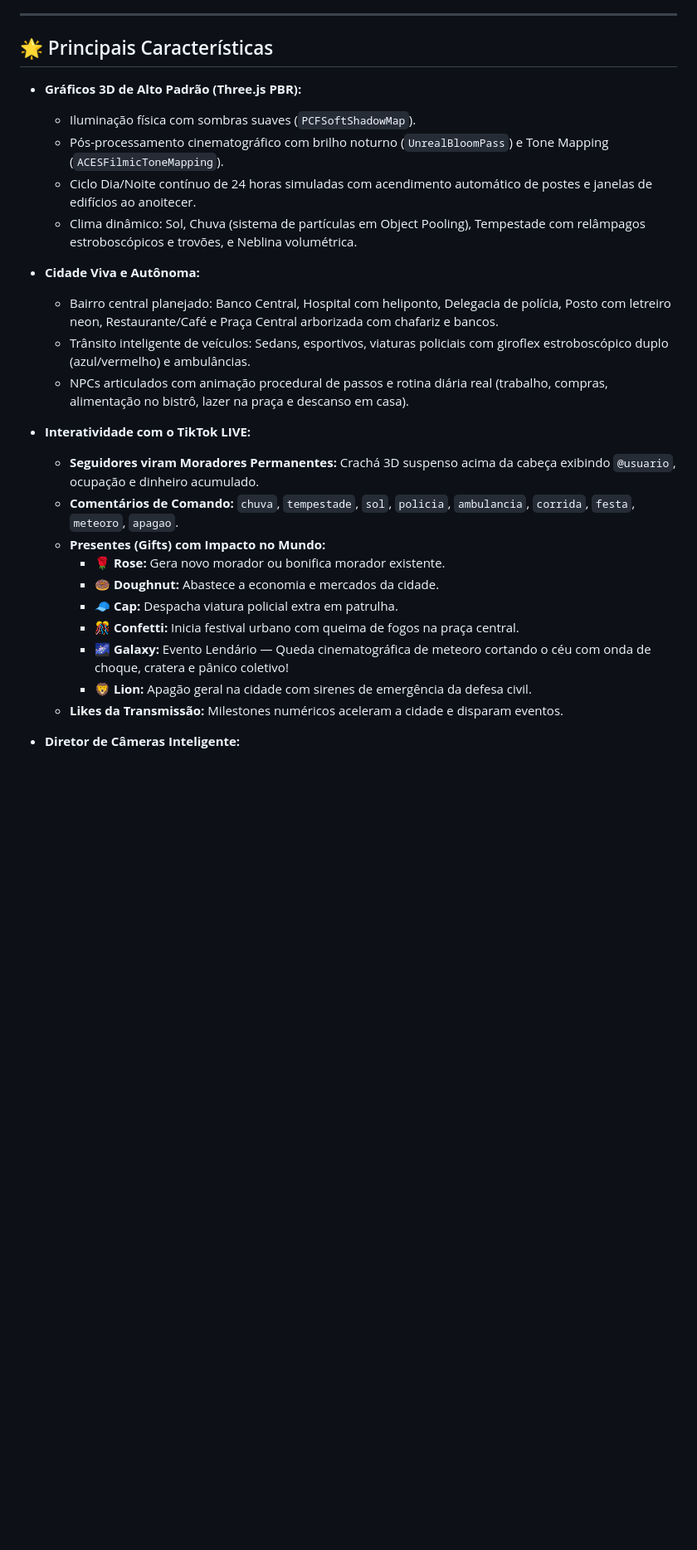
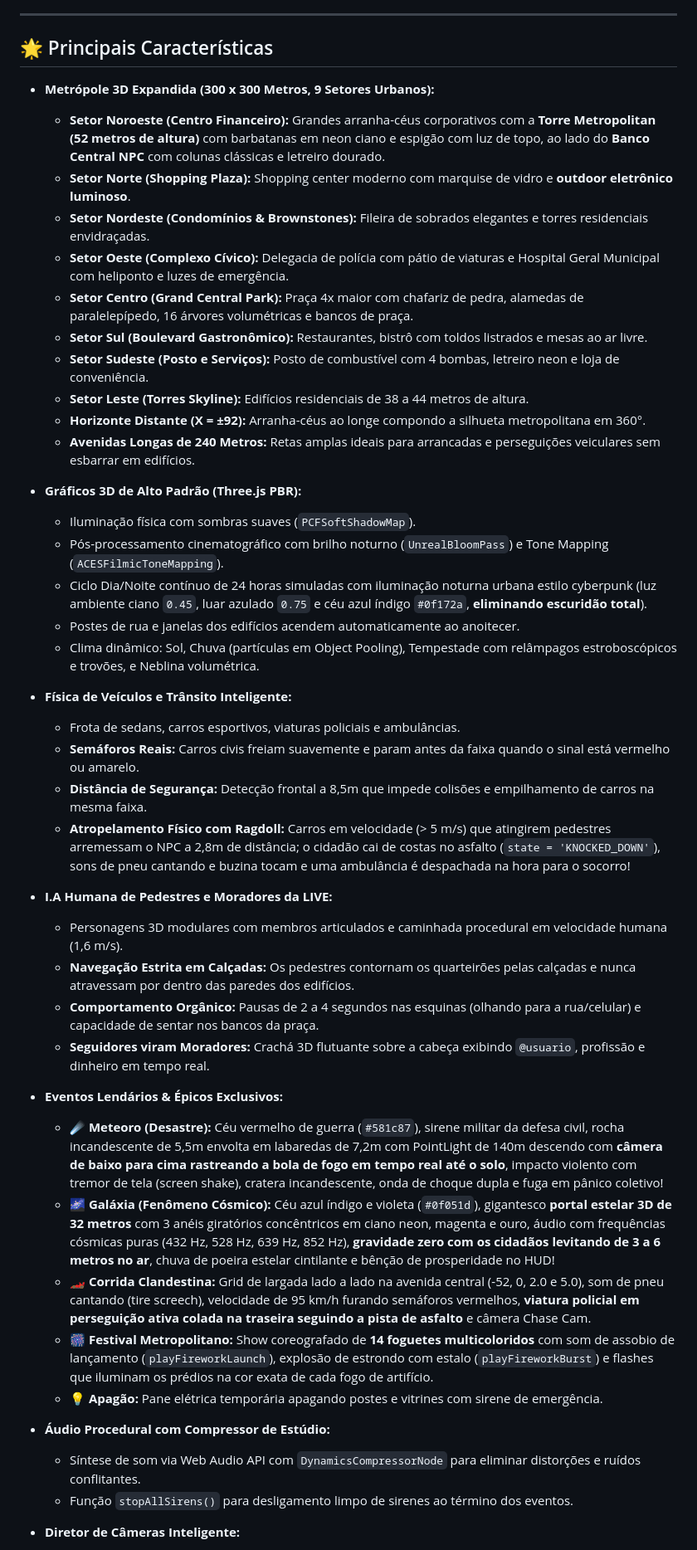
Before and after one commit to Leozinnh/tiktok-live-city, a Markdown page: README.md, the part around one of its changes. Shown at 83% size. Rendered like a GitHub page; blank space fills up the shorter version.

```diff
--- a/README.md
+++ b/README.md
@@ -6,27 +6,46 @@ Uma simulação 3D viva, visualmente impressionante e com estética de jogo come
 
 ## 🌟 Principais Características
 
+* **Metrópole 3D Expandida (300 x 300 Metros, 9 Setores Urbanos):**
+  * **Setor Noroeste (Centro Financeiro):** Grandes arranha-céus corporativos com a **Torre Metropolitan (52 metros de altura)** com barbatanas em neon ciano e espigão com luz de topo, ao lado do **Banco Central NPC** com colunas clássicas e letreiro dourado.
+  * **Setor Norte (Shopping Plaza):** Shopping center moderno com marquise de vidro e **outdoor eletrônico luminoso**.
+  * **Setor Nordeste (Condomínios & Brownstones):** Fileira de sobrados elegantes e torres residenciais envidraçadas.
+  * **Setor Oeste (Complexo Cívico):** Delegacia de polícia com pátio de viaturas e Hospital Geral Municipal com heliponto e luzes de emergência.
+  * **Setor Centro (Grand Central Park):** Praça 4x maior com chafariz de pedra, alamedas de paralelepípedo, 16 árvores volumétricas e bancos de praça.
+  * **Setor Sul (Boulevard Gastronômico):** Restaurantes, bistrô com toldos listrados e mesas ao ar livre.
+  * **Setor Sudeste (Posto e Serviços):** Posto de combustível com 4 bombas, letreiro neon e loja de conveniência.
+  * **Setor Leste (Torres Skyline):** Edifícios residenciais de 38 a 44 metros de altura.
+  * **Horizonte Distante (X = ±92):** Arranha-céus ao longe compondo a silhueta metropolitana em 360°.
+  * **Avenidas Longas de 240 Metros:** Retas amplas ideais para arrancadas e perseguições veiculares sem esbarrar em edifícios.
+
 * **Gráficos 3D de Alto Padrão (Three.js PBR):**
   * Iluminação física com sombras suaves (`PCFSoftShadowMap`).
   * Pós-processamento cinematográfico com brilho noturno (`UnrealBloomPass`) e Tone Mapping (`ACESFilmicToneMapping`).
-  * Ciclo Dia/Noite contínuo de 24 horas simuladas com acendimento automático de postes e janelas de edifícios ao anoitecer.
-  * Clima dinâmico: Sol, Chuva (sistema de partículas em Object Pooling), Tempestade com relâmpagos estroboscópicos e trovões, e Neblina volumétrica.
+  * Ciclo Dia/Noite contínuo de 24 horas simuladas com iluminação noturna urbana estilo cyberpunk (luz ambiente ciano `0.45`, luar azulado `0.75` e céu azul índigo `#0f172a`, **eliminando escuridão total**).
+  * Postes de rua e janelas dos edifícios acendem automaticamente ao anoitecer.
+  * Clima dinâmico: Sol, Chuva (partículas em Object Pooling), Tempestade com relâmpagos estroboscópicos e trovões, e Neblina volumétrica.
 
-* **Cidade Viva e Autônoma:**
-  * Bairro central planejado: Banco Central, Hospital com heliponto, Delegacia de polícia, Posto com letreiro neon, Restaurante/Café e Praça Central arborizada com chafariz e bancos.
-  * Trânsito inteligente de veículos: Sedans, esportivos, viaturas policiais com giroflex estroboscópico duplo (azul/vermelho) e ambulâncias.
-  * NPCs articulados com animação procedural de passos e rotina diária real (trabalho, compras, alimentação no bistrô, lazer na praça e descanso em casa).
+* **Física de Veículos e Trânsito Inteligente:**
+  * Frota de sedans, carros esportivos, viaturas policiais e ambulâncias.
+  * **Semáforos Reais:** Carros civis freiam suavemente e param antes da faixa quando o sinal está vermelho ou amarelo.
+  * **Distância de Segurança:** Detecção frontal a 8,5m que impede colisões e empilhamento de carros na mesma faixa.
+  * **Atropelamento Físico com Ragdoll:** Carros em velocidade (> 5 m/s) que atingirem pedestres arremessam o NPC a 2,8m de distância; o cidadão cai de costas no asfalto (`state = 'KNOCKED_DOWN'`), sons de pneu cantando e buzina tocam e uma ambulância é despachada na hora para o socorro!
 
-* **Interatividade com o TikTok LIVE:**
-  * **Seguidores viram Moradores Permanentes:** Crachá 3D suspenso acima da cabeça exibindo `@usuario`, ocupação e dinheiro acumulado.
-  * **Comentários de Comando:** `chuva`, `tempestade`, `sol`, `policia`, `ambulancia`, `corrida`, `festa`, `meteoro`, `apagao`.
-  * **Presentes (Gifts) com Impacto no Mundo:**
-    * 🌹 **Rose:** Gera novo morador ou bonifica morador existente.
-    * 🍩 **Doughnut:** Abastece a economia e mercados da cidade.
-    * 🧢 **Cap:** Despacha viatura policial extra em patrulha.
-    * 🎊 **Confetti:** Inicia festival urbano com queima de fogos na praça central.
-    * 🌌 **Galaxy:** Evento Lendário — Queda cinematográfica de meteoro cortando o céu com onda de choque, cratera e pânico coletivo!
-    * 🦁 **Lion:** Apagão geral na cidade com sirenes de emergência da defesa civil.
-  * **Likes da Transmissão:** Milestones numéricos aceleram a cidade e disparam eventos.
+* **I.A Humana de Pedestres e Moradores da LIVE:**
+  * Personagens 3D modulares com membros articulados e caminhada procedural em velocidade humana (1,6 m/s).
+  * **Navegação Estrita em Calçadas:** Os pedestres contornam os quarteirões pelas calçadas e nunca atravessam por dentro das paredes dos edifícios.
+  * **Comportamento Orgânico:** Pausas de 2 a 4 segundos nas esquinas (olhando para a rua/celular) e capacidade de sentar nos bancos da praça.
+  * **Seguidores viram Moradores:** Crachá 3D flutuante sobre a cabeça exibindo `@usuario`, profissão e dinheiro em tempo real.
+
+* **Eventos Lendários & Épicos Exclusivos:**
+  * ☄️ **Meteoro (Desastre):** Céu vermelho de guerra (`#581c87`), sirene militar da defesa civil, rocha incandescente de 5,5m envolta em labaredas de 7,2m com PointLight de 140m descendo com **câmera de baixo para cima rastreando a bola de fogo em tempo real até o solo**, impacto violento com tremor de tela (screen shake), cratera incandescente, onda de choque dupla e fuga em pânico coletivo!
+  * 🌌 **Galáxia (Fenômeno Cósmico):** Céu azul índigo e violeta (`#0f051d`), gigantesco **portal estelar 3D de 32 metros** com 3 anéis giratórios concêntricos em ciano neon, magenta e ouro, áudio com frequências cósmicas puras (432 Hz, 528 Hz, 639 Hz, 852 Hz), **gravidade zero com os cidadãos levitando de 3 a 6 metros no ar**, chuva de poeira estelar cintilante e bênção de prosperidade no HUD!
+  * 🏎️ **Corrida Clandestina:** Grid de largada lado a lado na avenida central (-52, 0, 2.0 e 5.0), som de pneu cantando (tire screech), velocidade de 95 km/h furando semáforos vermelhos, **viatura policial em perseguição ativa colada na traseira seguindo a pista de asfalto** e câmera Chase Cam.
+  * 🎆 **Festival Metropolitano:** Show coreografado de **14 foguetes multicoloridos** com som de assobio de lançamento (`playFireworkLaunch`), explosão de estrondo com estalo (`playFireworkBurst`) e flashes que iluminam os prédios na cor exata de cada fogo de artifício.
+  * 💡 **Apagão:** Pane elétrica temporária apagando postes e vitrines com sirene de emergência.
+
+* **Áudio Procedural com Compressor de Estúdio:**
+  * Síntese de som via Web Audio API com `DynamicsCompressorNode` para eliminar distorções e ruídos conflitantes.
+  * Função `stopAllSirens()` para desligamento limpo de sirenes ao término dos eventos.
 
 * **Diretor de Câmeras Inteligente:**
```
Also changed, not shown: other parts of README.md (+34 -105 lines), DOCUMENTACAO.md (+151 -153 lines), 1 other file.
